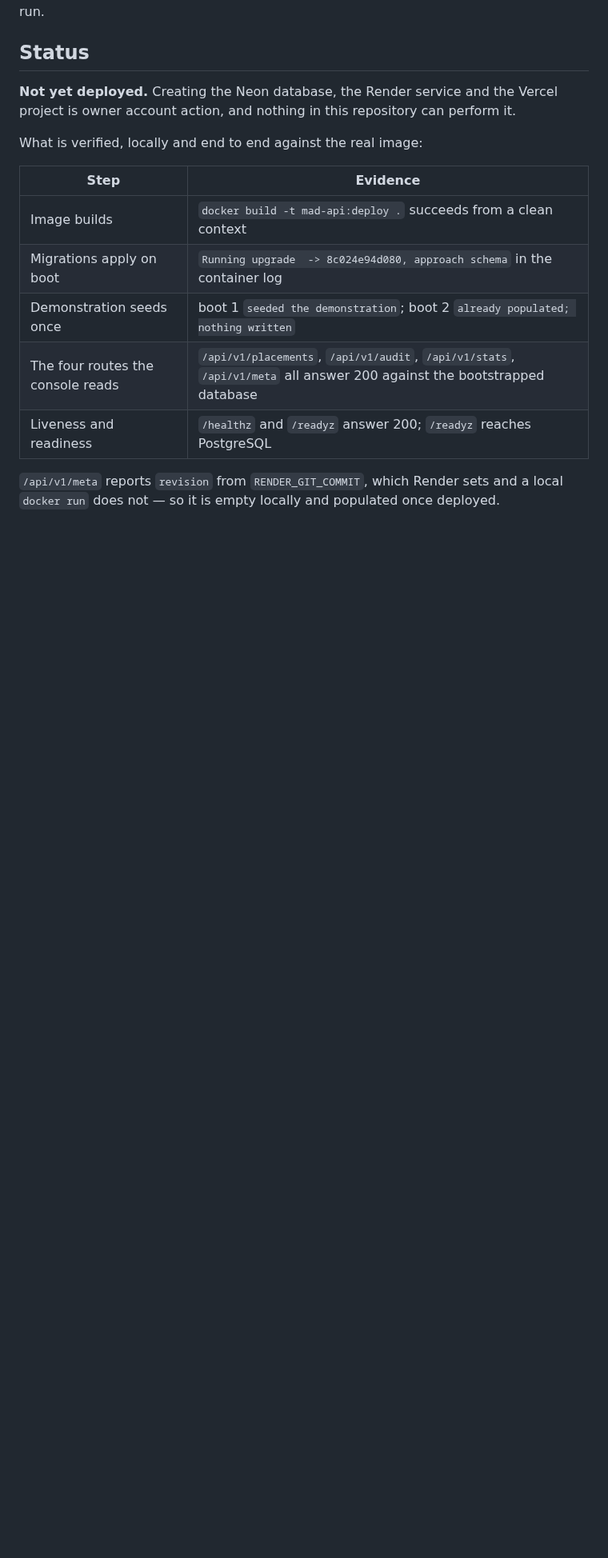
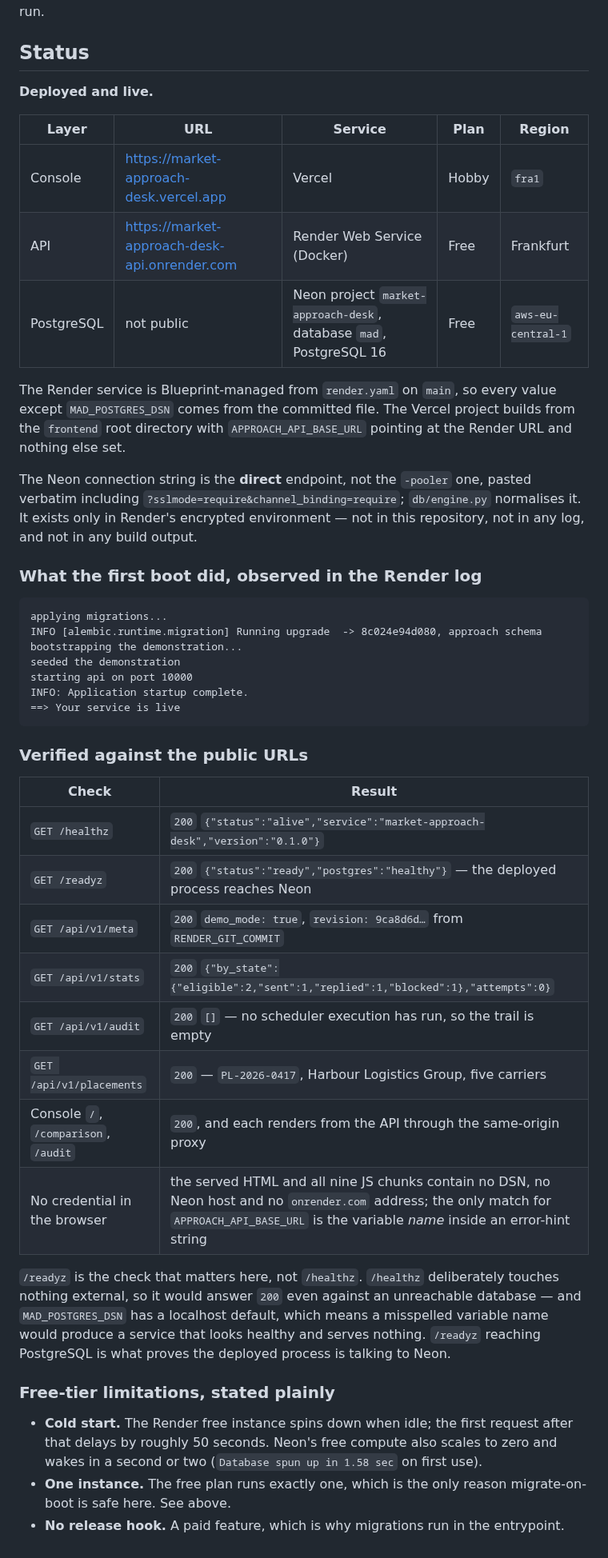
Before and after one commit to tair800/market-approach-desk, a Markdown page: docs/deployment.md, the part around the change. Shown at 80% size. Drawn GitHub-style; blank space fills up the shorter version.

Commit message:
docs: record the live deployment, and retake the screenshots from it
The public demonstration is up: console on Vercel, API on Render as a Docker
web service from render.yaml, PostgreSQL on Neon. All three free tier.

README gains a live-demo section at the top carrying both URLs and the things
a reader has to know before drawing conclusions from the screen: the data is
synthetic, the Python arm is what is deployed, n8n is committed rather than
hosted, the comparison screen's 2-against-1 is measured rather than typed, no
live model has been called, and the first request after an idle period is slow
because the instance spins down.

docs/deployment.md's status section said "not yet deployed" and now records the
topology, the first-boot log, and what the public URLs actually answered.
/readyz is called out as the check that matters: /healthz touches nothing
external and MAD_POSTGRES_DSN has a localhost default, so a misspelled variable
name would produce a service that looks healthy and serves nothing.

The three screenshots are retaken from the deployed console rather than a local
run, and the README now says which they are — they carried no provenance before.

Co-Authored-By: Claude Opus 5 (1M context) <noreply@anthropic.com>

````diff
--- a/docs/deployment.md
+++ b/docs/deployment.md
@@ -107,18 +107,59 @@ n8n instance. That is stated on the screen itself, with the timestamp of the run
 
 ## Status
 
-**Not yet deployed.** Creating the Neon database, the Render service and the Vercel project is owner
-account action, and nothing in this repository can perform it.
+**Deployed and live.**
 
-What is verified, locally and end to end against the real image:
+| Layer | URL | Service | Plan | Region |
+|---|---|---|---|---|
+| Console | <https://market-approach-desk.vercel.app> | Vercel | Hobby | `fra1` |
+| API | <https://market-approach-desk-api.onrender.com> | Render Web Service (Docker) | Free | Frankfurt |
+| PostgreSQL | not public | Neon project `market-approach-desk`, database `mad`, PostgreSQL 16 | Free | `aws-eu-central-1` |
 
-| Step | Evidence |
+The Render service is Blueprint-managed from `render.yaml` on `main`, so every value except
+`MAD_POSTGRES_DSN` comes from the committed file. The Vercel project builds from the `frontend`
+root directory with `APPROACH_API_BASE_URL` pointing at the Render URL and nothing else set.
+
+The Neon connection string is the **direct** endpoint, not the `-pooler` one, pasted verbatim
+including `?sslmode=require&channel_binding=require`; `db/engine.py` normalises it. It exists only
+in Render's encrypted environment — not in this repository, not in any log, and not in any build
+output.
+
+### What the first boot did, observed in the Render log
+
+```
+applying migrations...
+INFO [alembic.runtime.migration] Running upgrade  -> 8c024e94d080, approach schema
+bootstrapping the demonstration...
+seeded the demonstration
+starting api on port 10000
+INFO: Application startup complete.
+==> Your service is live
+```
+
+### Verified against the public URLs
+
+| Check | Result |
 |---|---|
-| Image builds | `docker build -t mad-api:deploy .` succeeds from a clean context |
-| Migrations apply on boot | `Running upgrade  -> 8c024e94d080, approach schema` in the container log |
-| Demonstration seeds once | boot 1 `seeded the demonstration`; boot 2 `already populated; nothing written` |
-| The four routes the console reads | `/api/v1/placements`, `/api/v1/audit`, `/api/v1/stats`, `/api/v1/meta` all answer 200 against the bootstrapped database |
-| Liveness and readiness | `/healthz` and `/readyz` answer 200; `/readyz` reaches PostgreSQL |
+| `GET /healthz` | `200` `{"status":"alive","service":"market-approach-desk","version":"0.1.0"}` |
+| `GET /readyz` | `200` `{"status":"ready","postgres":"healthy"}` — the deployed process reaches Neon |
+| `GET /api/v1/meta` | `200` `demo_mode: true`, `revision: 9ca8d6d…` from `RENDER_GIT_COMMIT` |
+| `GET /api/v1/stats` | `200` `{"by_state":{"eligible":2,"sent":1,"replied":1,"blocked":1},"attempts":0}` |
+| `GET /api/v1/audit` | `200` `[]` — no scheduler execution has run, so the trail is empty |
+| `GET /api/v1/placements` | `200` — `PL-2026-0417`, Harbour Logistics Group, five carriers |
+| Console `/`, `/comparison`, `/audit` | `200`, and each renders from the API through the same-origin proxy |
+| No credential in the browser | the served HTML and all nine JS chunks contain no DSN, no Neon host and no `onrender.com` address; the only match for `APPROACH_API_BASE_URL` is the variable *name* inside an error-hint string |
 
-`/api/v1/meta` reports `revision` from `RENDER_GIT_COMMIT`, which Render sets and a local `docker
-run` does not — so it is empty locally and populated once deployed.
+`/readyz` is the check that matters here, not `/healthz`. `/healthz` deliberately touches nothing
+external, so it would answer `200` even against an unreachable database — and `MAD_POSTGRES_DSN`
+has a localhost default, which means a misspelled variable name would produce a service that looks
+healthy and serves nothing. `/readyz` reaching PostgreSQL is what proves the deployed process is
+talking to Neon.
+
+### Free-tier limitations, stated plainly
+
+- **Cold start.** The Render free instance spins down when idle; the first request after that
+  delays by roughly 50 seconds. Neon's free compute also scales to zero and wakes in a second or
+  two (`Database spun up in 1.58 sec` on first use).
+- **One instance.** The free plan runs exactly one, which is the only reason migrate-on-boot is
+  safe here. See above.
+- **No release hook.** A paid feature, which is why migrations run in the entrypoint.
````
Also changed, not shown: PROJECT_STATUS.md (+1 -1 lines), README.md (+41 -0 lines), docs/screenshots/audit.png, docs/screenshots/board.png, docs/screenshots/comparison.png.
